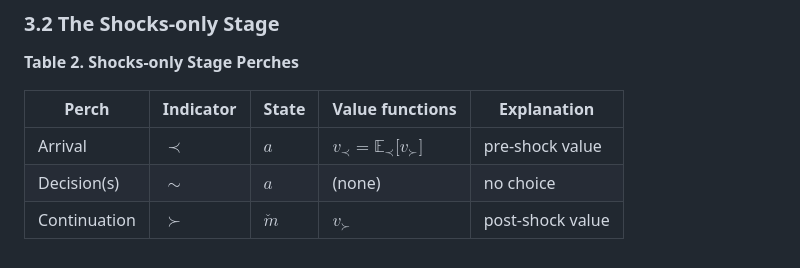
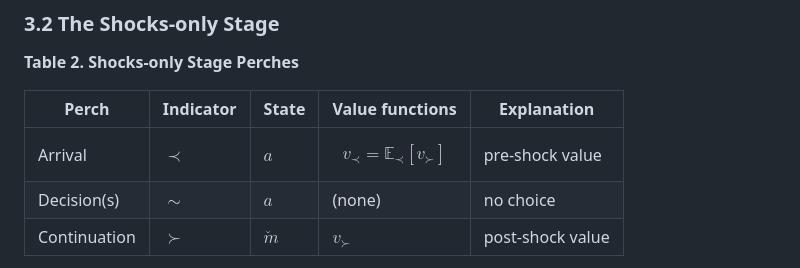
Before and after one commit to econ-ark/ballpark, a Markdown page: docs/bellman-excerpt-SMD-polished.md, the part around the change. Rendered like a GitHub page.

Commit message:
Use double-dollar signs for math in table cell
Made-with: Cursor

```diff
--- a/docs/bellman-excerpt-SMD-polished.md
+++ b/docs/bellman-excerpt-SMD-polished.md
@@ -77,7 +77,7 @@ Here $\bullet$ is a generic passthrough state whose type ($\psi$-type or $m$-typ
 
 | Perch | Indicator | State | Value functions | Explanation |
 |-------|-----------|-------|-----------------|-------------|
-| Arrival | $\prec$ | $a$ | $v_{\prec} = \mathbb{E}_{\prec}\lbrack v_{\succ} \rbrack$ | pre-shock value |
+| Arrival | $\prec$ | $a$ | $$v_{\prec} = \mathbb{E}_{\prec}[v_{\succ}]$$ | pre-shock value |
 | Decision(s) | $\sim$ | $a$ | (none) | no choice |
 | Continuation | $\succ$ | $\check{m}$ | $v_{\succ}$ | post-shock value |
 
```
